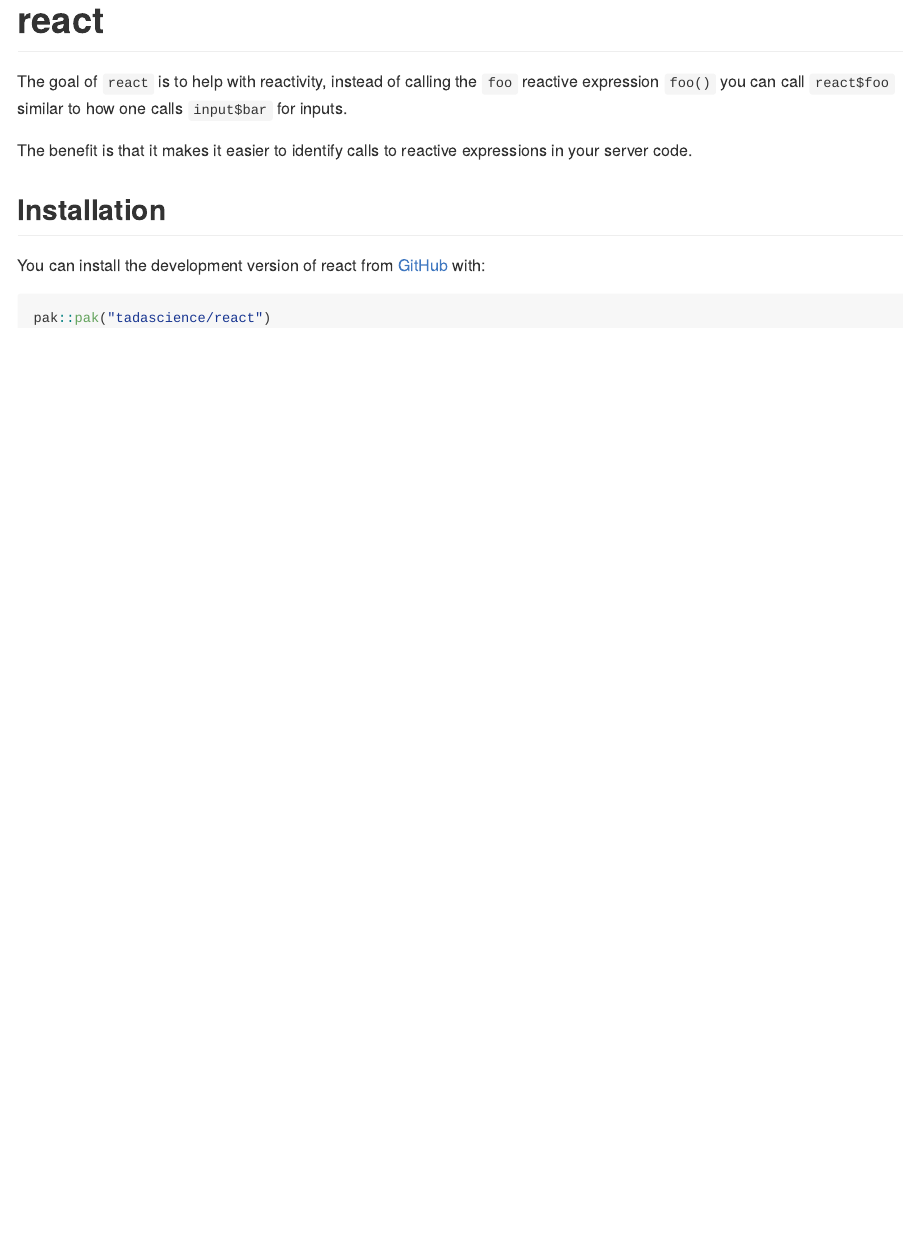
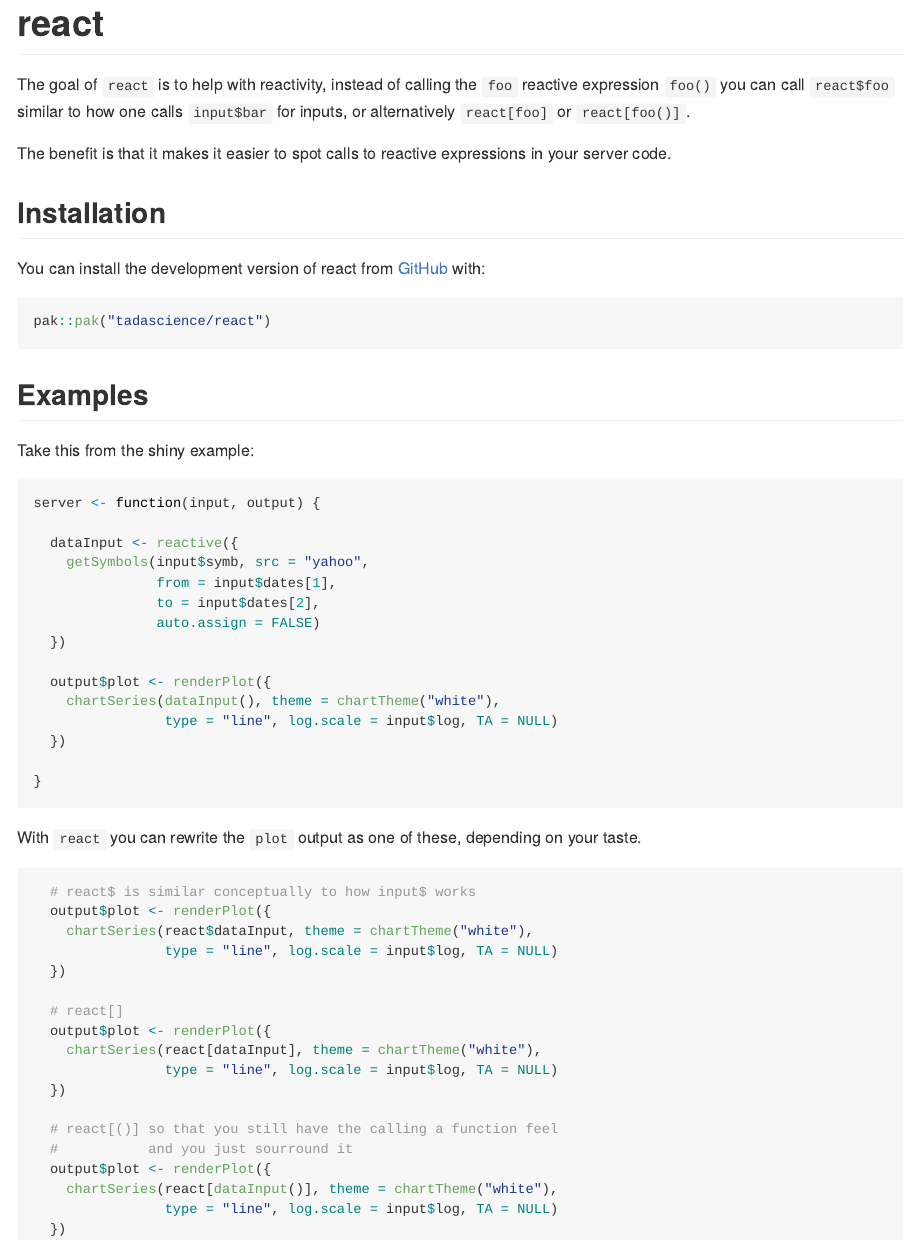
Before and after one commit to tadascience/react, an R Markdown document (README.Rmd): the page in a window 1100 px wide, from its top. The pictures show the output file README.md that the author committed with the source, drawn offline in the style of GitHub; badge pictures from the web are left out.

Commit message:
+ README

````diff
--- a/README.Rmd
+++ b/README.Rmd
@@ -21,9 +21,9 @@
 
 The goal of `react` is to help with reactivity, instead of calling the `foo`
 reactive expression `foo()` you can call `react$foo` similar to how one
-calls `input$bar` for inputs.
+calls `input$bar` for inputs, or alternatively `react[foo]` or `react[foo()]`.
 
-The benefit is that it makes it easier to identify calls to reactive expressions
+The benefit is that it makes it easier to spot calls to reactive expressions
 in your server code.
 
 ## Installation
@@ -33,3 +33,50 @@
 ``` r
 pak::pak("tadascience/react")
 ```
+
+## Examples
+
+Take this from the shiny example:
+
+```r
+server <- function(input, output) {
+
+  dataInput <- reactive({
+    getSymbols(input$symb, src = "yahoo",
+               from = input$dates[1],
+               to = input$dates[2],
+               auto.assign = FALSE)
+  })
+
+  output$plot <- renderPlot({
+    chartSeries(dataInput(), theme = chartTheme("white"),
+                type = "line", log.scale = input$log, TA = NULL)
+  })
+
+}
+```
+
+With `react` you can rewrite the `plot` output as one of these, depending on your
+taste.
+
+```r
+  # react$ is similar conceptually to how input$ works
+  output$plot <- renderPlot({
+    chartSeries(react$dataInput, theme = chartTheme("white"),
+                type = "line", log.scale = input$log, TA = NULL)
+  })
+
+  # react[]
+  output$plot <- renderPlot({
+    chartSeries(react[dataInput], theme = chartTheme("white"),
+                type = "line", log.scale = input$log, TA = NULL)
+  })
+
+  # react[()] so that you still have the calling a function feel
+  #           and you just sourround it
+  output$plot <- renderPlot({
+    chartSeries(react[dataInput()], theme = chartTheme("white"),
+                type = "line", log.scale = input$log, TA = NULL)
+  })
+
+```
````
Also changed, not shown: README.md.
